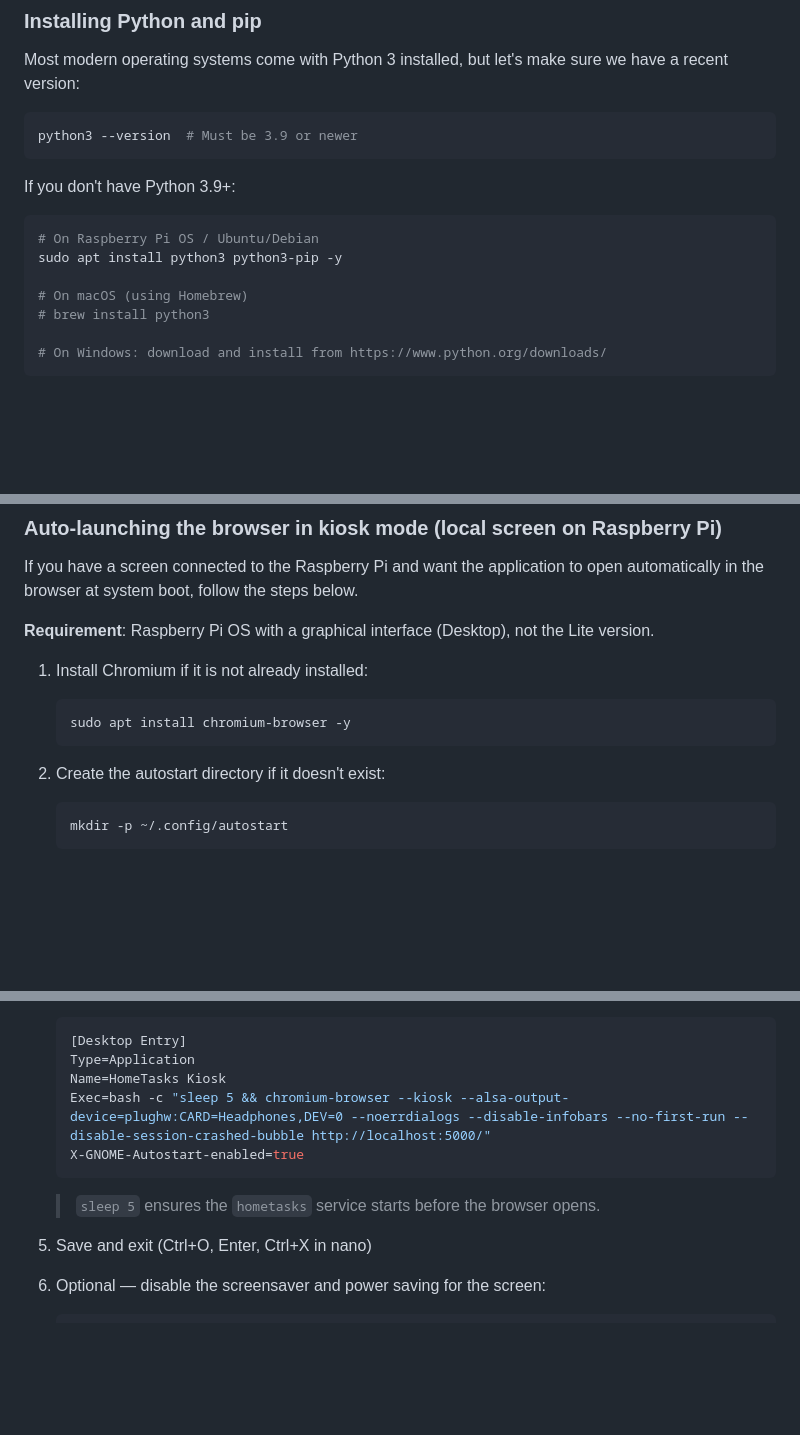
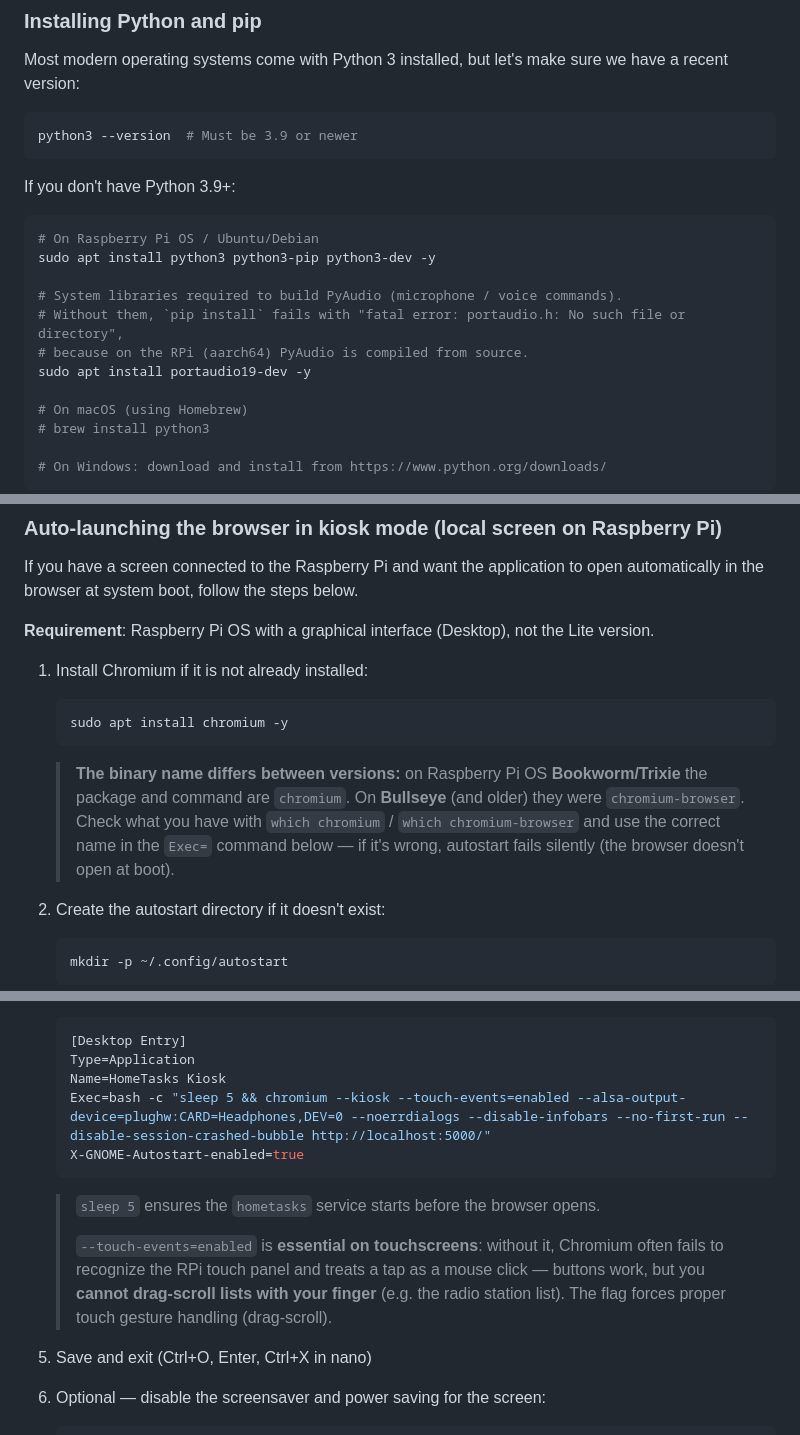
Before and after one commit to dvaduva/HomeTasks, a Markdown page: docs/INSTALLATION.md, 3 parts joined by grey strips. GitHub-like rendering; blank space fills up the shorter version.

````diff
--- a/docs/INSTALLATION.md
+++ b/docs/INSTALLATION.md
@@ -89,7 +89,12 @@ python3 --version  # Must be 3.9 or newer
 If you don't have Python 3.9+:
 ```bash
 # On Raspberry Pi OS / Ubuntu/Debian
-sudo apt install python3 python3-pip -y
+sudo apt install python3 python3-pip python3-dev -y
+
+# System libraries required to build PyAudio (microphone / voice commands).
+# Without them, `pip install` fails with "fatal error: portaudio.h: No such file or directory",
+# because on the RPi (aarch64) PyAudio is compiled from source.
+sudo apt install portaudio19-dev -y
 
 # On macOS (using Homebrew)
 # brew install python3
@@ -435,8 +446,13 @@ If you have a screen connected to the Raspberry Pi and want the application to o
 
 1. Install Chromium if it is not already installed:
    ```bash
-   sudo apt install chromium-browser -y
+   sudo apt install chromium -y
    ```
+   > **The binary name differs between versions:** on Raspberry Pi OS **Bookworm/Trixie**
+   > the package and command are `chromium`. On **Bullseye** (and older) they were
+   > `chromium-browser`. Check what you have with `which chromium` / `which chromium-browser`
+   > and use the correct name in the `Exec=` command below — if it's wrong, autostart
+   > fails silently (the browser doesn't open at boot).
 
 2. Create the autostart directory if it doesn't exist:
    ```bash
@@ -453,10 +469,15 @@ If you have a screen connected to the Raspberry Pi and want the application to o
    [Desktop Entry]
    Type=Application
    Name=HomeTasks Kiosk
-   Exec=bash -c "sleep 5 && chromium-browser --kiosk --alsa-output-device=plughw:CARD=Headphones,DEV=0 --noerrdialogs --disable-infobars --no-first-run --disable-session-crashed-bubble http://localhost:5000/"
+   Exec=bash -c "sleep 5 && chromium --kiosk --touch-events=enabled --alsa-output-device=plughw:CARD=Headphones,DEV=0 --noerrdialogs --disable-infobars --no-first-run --disable-session-crashed-bubble http://localhost:5000/"
    X-GNOME-Autostart-enabled=true
    ```
    > `sleep 5` ensures the `hometasks` service starts before the browser opens.
+   >
+   > `--touch-events=enabled` is **essential on touchscreens**: without it, Chromium
+   > often fails to recognize the RPi touch panel and treats a tap as a mouse click —
+   > buttons work, but you **cannot drag-scroll lists with your finger** (e.g. the radio
+   > station list). The flag forces proper touch gesture handling (drag-scroll).
 
 5. Save and exit (Ctrl+O, Enter, Ctrl+X in nano)
 
````
Also changed, not shown: other parts of docs/INSTALLATION.md (+6 -0 lines), docs/INSTALLATION.ro.md (+24 -3 lines).
